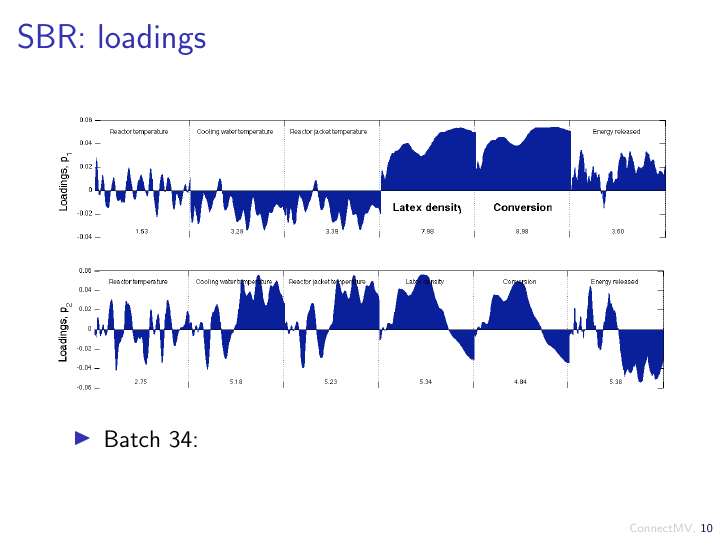
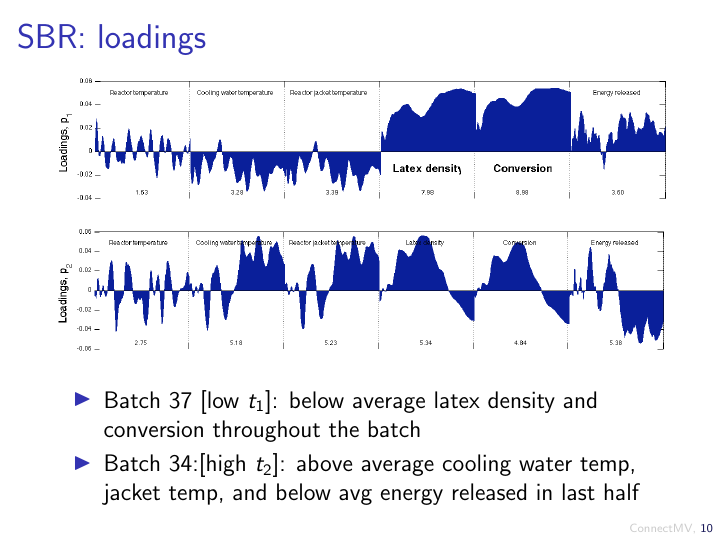
Before and after one commit to kgdunn/Teaching-batch-data-analysis, LaTeX slides (batch-course.tex, which reads batch-course-analysis-and-troubleshooting-example-sbr.tex): page 10 of 11. Compiled offline with pdfLaTeX.

Commit message:
More SBR example.

```diff
--- a/batch-course-analysis-and-troubleshooting-example-sbr.tex
+++ b/batch-course-analysis-and-troubleshooting-example-sbr.tex
@@ -136,7 +136,9 @@ batchX = block(data.X(:, 4:9), 'X', 'batch', ...
 	\end{center}
 
 	\begin{itemize}
-		\item	Batch 34:
+		\item	Batch 37 [low \( t_1 \)]: below average latex density and conversion throughout the batch
+
+		\item	Batch 34:[high \( t_2 \)]: above average cooling water temp, jacket temp, and below avg energy released in last half
 
 	\end{itemize}
 \end{frame}
@@ -142,0 +169,29 @@ batchX = block(data.X(:, 4:9), 'X', 'batch', ...
+	\end{center}
+
+	\begin{itemize}
+		\item	Contributions highest for the latex density and conversion, as expected.
+
+				\begin{itemize}
+					\item	{\color{myGreen}{\texttt{{\color{myOrange}{\texttt{  contrib\_37 = contrib(batch\_PCA, 37)  }}}}}
+
+					\item	{\color{myGreen}{\texttt{{\color{myOrange}{\texttt{  plot(contrib\_37, 'scores', 1)		  }}}}}
+				\end{itemize}
+	\end{itemize}
+\end{frame}
+
+\begin{frame}\frametitle{SBR: raw data for batch 37 (to confirm)}
+
+	\begin{center}
+		\includegraphics[width=\textwidth]{images/sbr/SBR-raw-data-batch-37-highlighted.png}
+	\end{center}
+
+	\begin{itemize}
+		\item	Confirmed our interpretation with the raw data
+
+				\begin{itemize}
+					\item	{\color{myGreen}{\texttt{{\color{myOrange}{\texttt{  plot(batch\_PCA.X, 'highlight', 2, 3, 37)		  }}}}}
+
+					\item	uses a \( 2 \times 3 \) layout for the raw tags
+				\end{itemize}
+	\end{itemize}
+\end{frame}
```
Also changed, not shown: batch-course-analysis-and-troubleshooting-example-sbr.tex (24 more changed lines).
